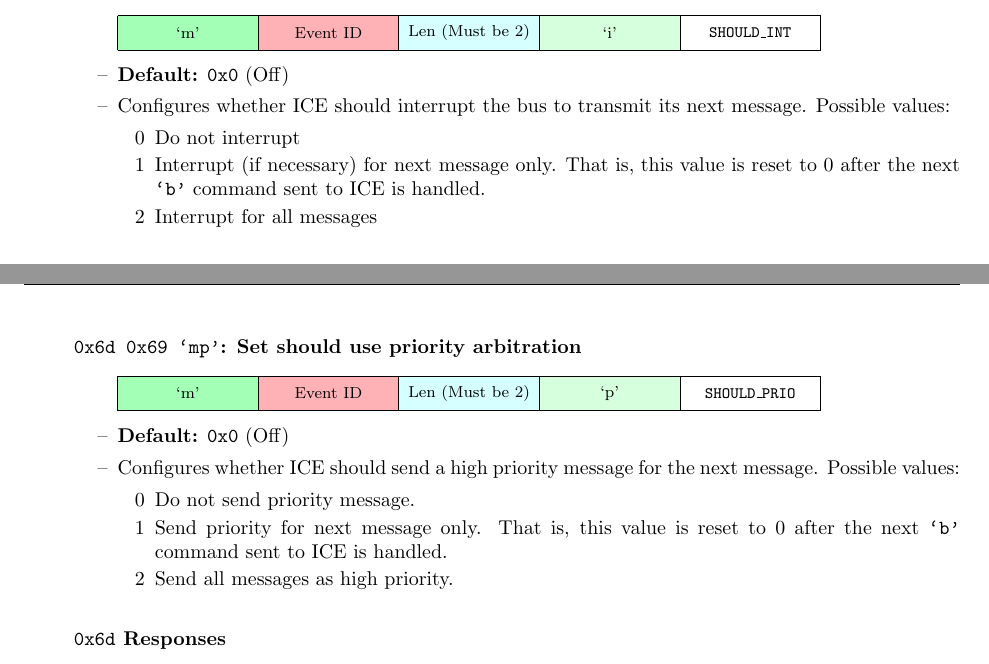
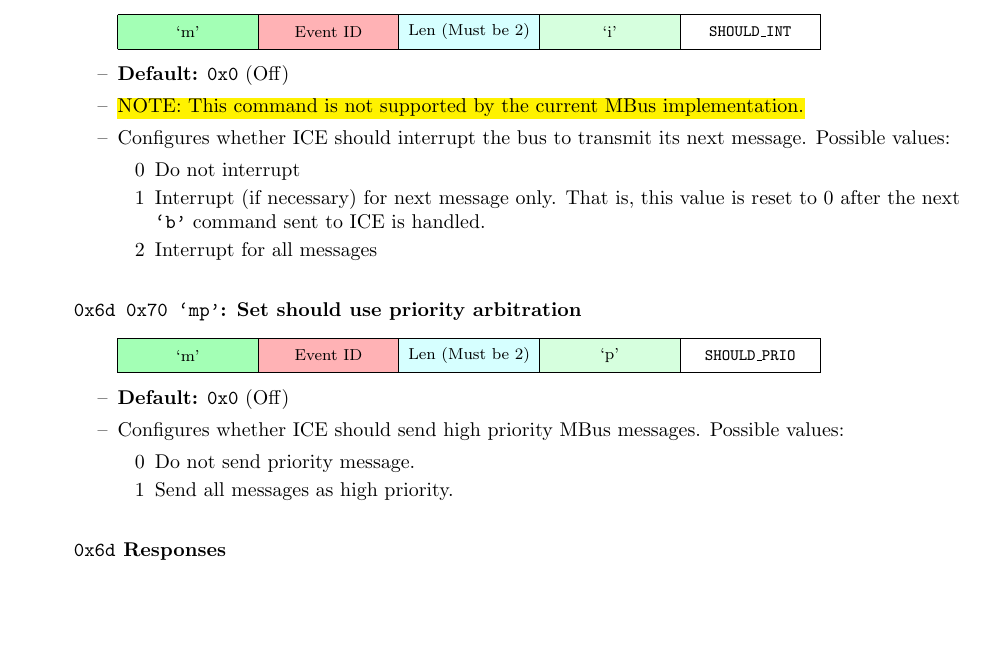
Before and after one commit to mbus/ice, a LaTeX document (protocol/tex_source/protocol.tex, which reads protocol/tex_source/protocol-0-2.tex): two parts of pages 17 and 18 of 21 before the commit and part of page 18 of 21 after it, the two joined at a grey line, cut so that both start at the same text, the shorter picture padded with empty space. Compiled offline with pdfLaTeX.

Commit message:
Highlighting those mbus commands which are not supported by current mbus verilog

```diff
--- a/protocol/tex_source/protocol-0-2.tex
+++ b/protocol/tex_source/protocol-0-2.tex
@@ -600,6 +606,7 @@ the GOC light to be set.
             \bitbox{8}{{\tt SHOULD\_INT}}
           \end{bytefield}
         \item {\bf Default:} {\tt 0x0} (Off)
+        \item \hl{NOTE: This command is not supported by the current MBus implementation.}
         \item Configures whether ICE should interrupt the bus to transmit its
           next message. Possible values:
           \begin{itemize}
@@ -610,7 +617,7 @@ the GOC light to be set.
             \item[2] Interrupt for all messages
           \end{itemize}
       \end{itemize}
-    \paragraph{\texttt{0x6d 0x69 `mp'}: Set should use priority arbitration}
+    \paragraph{\texttt{0x6d 0x70 `mp'}: Set should use priority arbitration}
       \begin{itemize}
         \item[]
           \begin{bytefield} \\
@@ -621,14 +628,10 @@ the GOC light to be set.
             \bitbox{8}{{\tt SHOULD\_PRIO}}
           \end{bytefield}
         \item {\bf Default:} {\tt 0x0} (Off)
-        \item Configures whether ICE should send a high priority message for
-          the next message. Possible values:
+        \item Configures whether ICE should send high priority MBus messages. Possible values:
           \begin{itemize}
             \item[0] Do not send priority message.
-            \item[1] Send priority for next message only. That is, this value
-              is reset to 0 after the next {\tt `b'} command sent to ICE is
-              handled.
-            \item[2] Send all messages as high priority.
+            \item[1] Send all messages as high priority.
           \end{itemize}
       \end{itemize}
   \paragraph{\texttt{0x6d} Responses}
```
Also changed, not shown: protocol/tex_source/protocol-0-2.tex (6 more changed lines).
